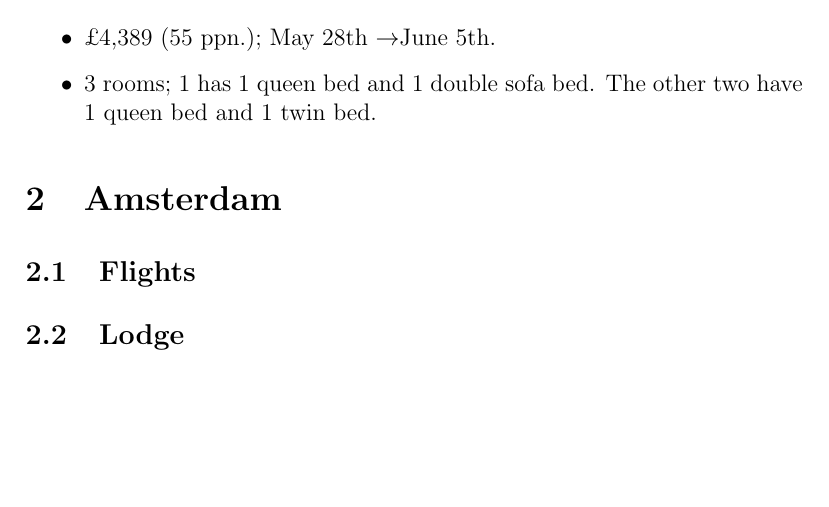
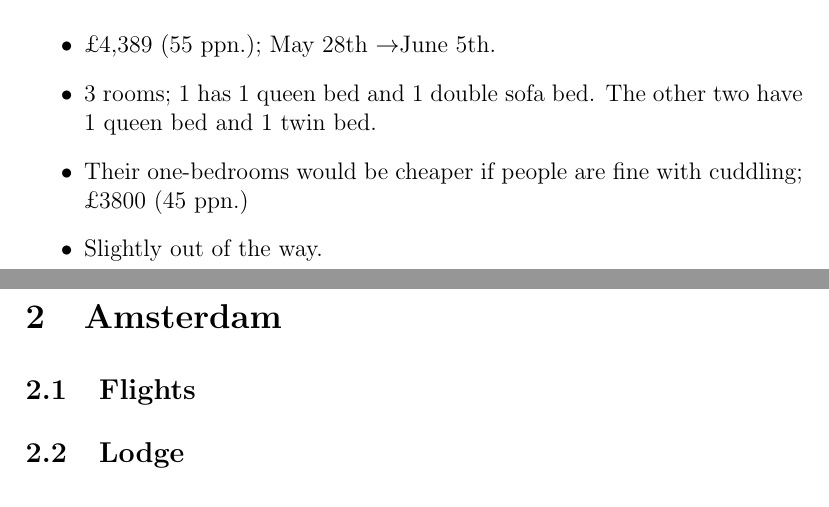
Before and after one commit to slate-edin/2022-Summer, a LaTeX document (Travel_Plans.tex): part of page 2 of 2 before the commit and two parts of pages 2 and 3 of 3 after it, the two joined at a grey line, cut so that both start at the same text, the shorter picture padded with empty space. Compiled offline with pdfLaTeX.

Commit message:
txs auto checkin

```diff
--- a/Travel_Plans.tex
+++ b/Travel_Plans.tex
@@ -56,6 +56,8 @@
 	\begin{itemize}
 		\item \cost{4,389}{55}; May 28th \to June 5th.
 		\item 3 rooms; 1 has 1 queen bed and 1 double sofa bed. The other two have 1 queen bed and 1 twin bed.
+		\item Their one-bedrooms would be cheaper if people are fine with cuddling; \cost{3800}{45}
+		\item Slightly out of the way.
 	\end{itemize}
 	\section{Amsterdam}
 
```
